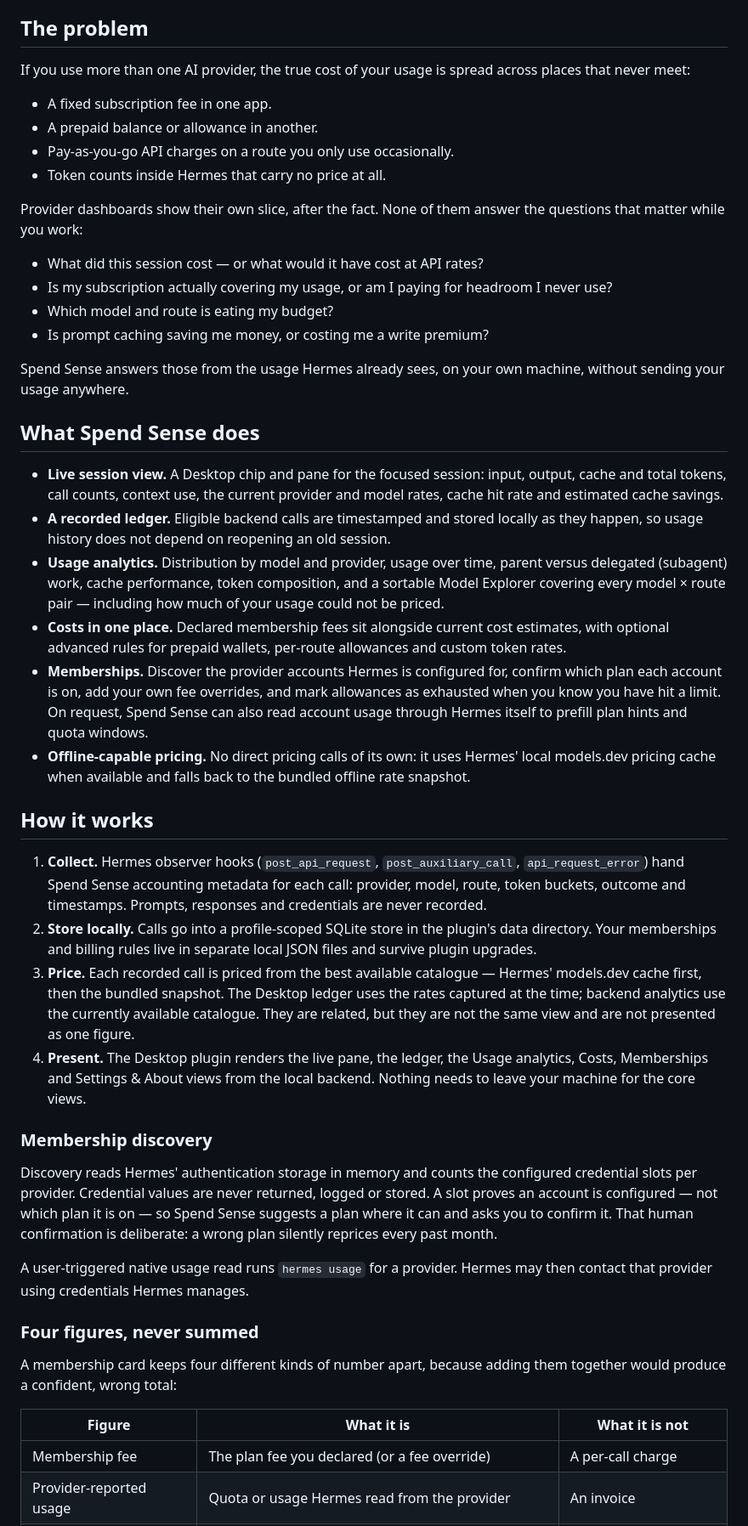
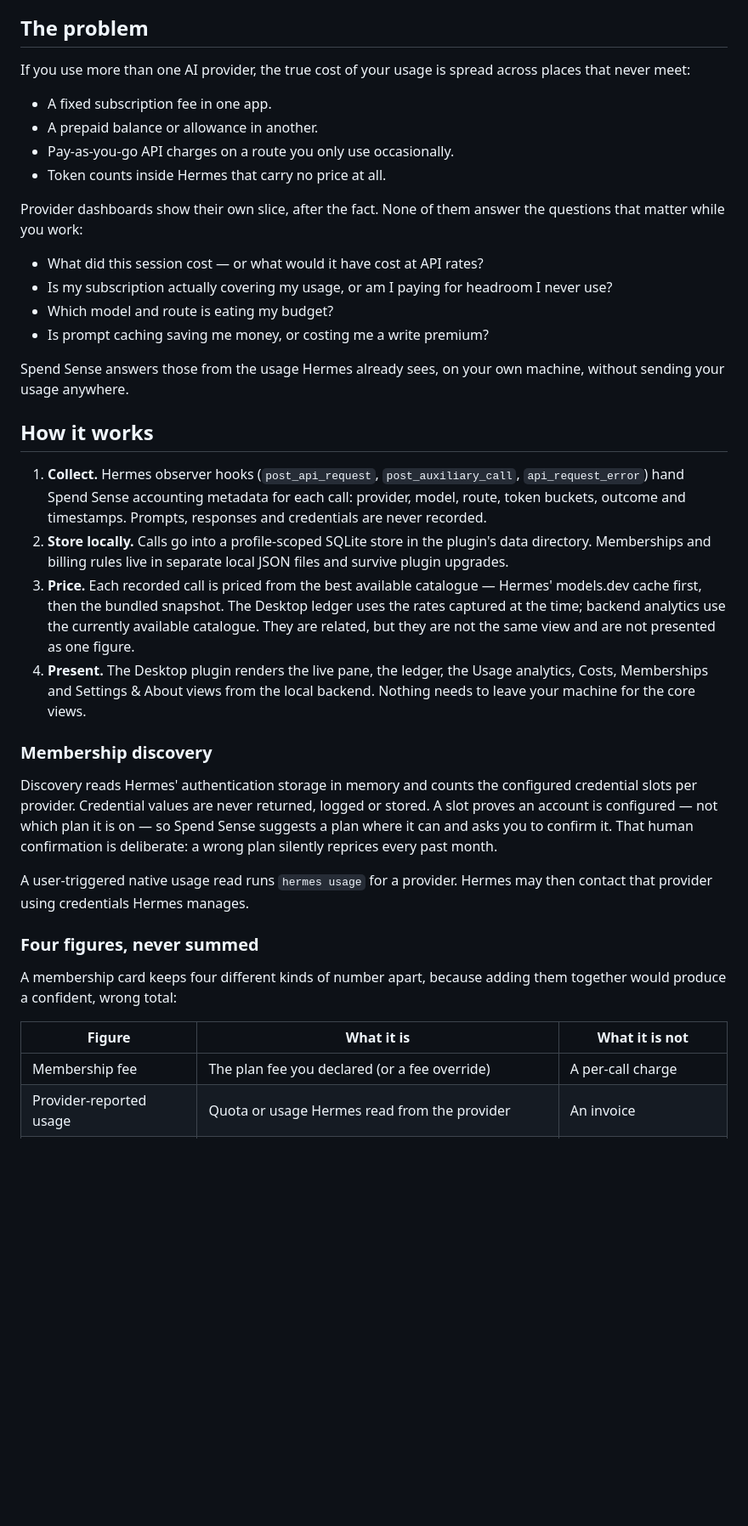
Before and after one commit to WolfMark-Ltd/spendsense, a Markdown page: README.md, the part around one of its changes. Shown at 85% size. Rendered like a GitHub page; blank space fills up the shorter version.

```diff
--- a/README.md
+++ b/README.md
@@ -16,88 +59,41 @@ would have cost pay-as-you-go.
 
 ## The problem
 
-If you use more than one AI provider, the true cost of your usage is spread
-across places that never meet:
+If you use more than one AI provider, the true cost of your usage is spread across places that never meet:
 
 - A fixed subscription fee in one app.
 - A prepaid balance or allowance in another.
 - Pay-as-you-go API charges on a route you only use occasionally.
 - Token counts inside Hermes that carry no price at all.
 
-Provider dashboards show their own slice, after the fact. None of them answer
-the questions that matter while you work:
+Provider dashboards show their own slice, after the fact. None of them answer the questions that matter while you work:
 
 - What did this session cost — or what would it have cost at API rates?
-- Is my subscription actually covering my usage, or am I paying for headroom
-  I never use?
+- Is my subscription actually covering my usage, or am I paying for headroom I never use?
 - Which model and route is eating my budget?
 - Is prompt caching saving me money, or costing me a write premium?
 
-Spend Sense answers those from the usage Hermes already sees, on your own
-machine, without sending your usage anywhere.
-
-## What Spend Sense does
-
-- **Live session view.** A Desktop chip and pane for the focused session:
-  input, output, cache and total tokens, call counts, context use, the
-  current provider and model rates, cache hit rate and estimated cache
-  savings.
-- **A recorded ledger.** Eligible backend calls are timestamped and stored
-  locally as they happen, so usage history does not depend on reopening an
-  old session.
-- **Usage analytics.** Distribution by model and provider, usage over time,
-  parent versus delegated (subagent) work, cache performance, token
-  composition, and a sortable Model Explorer covering every model × route
-  pair — including how much of your usage could not be priced.
-- **Costs in one place.** Declared membership fees sit alongside current
-  cost estimates, with optional advanced rules for prepaid wallets,
-  per-route allowances and custom token rates.
-- **Memberships.** Discover the provider accounts Hermes is configured for,
-  confirm which plan each account is on, add your own fee overrides, and
-  mark allowances as exhausted when you know you have hit a limit. On
-  request, Spend Sense can also read account usage through Hermes itself
-  to prefill plan hints and quota windows.
-- **Offline-capable pricing.** No direct pricing calls of its own: it uses
-  Hermes' local models.dev pricing cache when available and falls back to
-  the bundled offline rate snapshot.
+Spend Sense answers those from the usage Hermes already sees, on your own machine, without sending your usage anywhere.
 
 ## How it works
 
-1. **Collect.** Hermes observer hooks (`post_api_request`,
-   `post_auxiliary_call`, `api_request_error`) hand Spend Sense accounting
-   metadata for each call: provider, model, route, token buckets, outcome
-   and timestamps. Prompts, responses and credentials are never recorded.
-2. **Store locally.** Calls go into a profile-scoped SQLite store in the
-   plugin's data directory. Your memberships and billing rules live in
-   separate local JSON files and survive plugin upgrades.
-3. **Price.** Each recorded call is priced from the best available
-   catalogue — Hermes' models.dev cache first, then the bundled snapshot.
-   The Desktop ledger uses the rates captured at the time; backend
-   analytics use the currently available catalogue. They are related, but
-   they are not the same view and are not presented as one figure.
-4. **Present.** The Desktop plugin renders the live pane, the ledger, the
-   Usage analytics, Costs, Memberships and Settings & About views from the
-   local backend. Nothing needs to leave your machine for the core views.
+1. **Collect.** Hermes observer hooks (`post_api_request`, `post_auxiliary_call`, `api_request_error`) hand Spend Sense accounting metadata for each call: provider, model, route, token buckets, outcome and timestamps. Prompts, responses and credentials are never recorded.
+2. **Store locally.** Calls go into a profile-scoped SQLite store in the plugin's data directory. Memberships and billing rules live in separate local JSON files and survive plugin upgrades.
+3. **Price.** Each recorded call is priced from the best available catalogue — Hermes' models.dev cache first, then the bundled snapshot. The Desktop ledger uses the rates captured at the time; backend analytics use the currently available catalogue. They are related, but they are not the same view and are not presented as one figure.
+4. **Present.** The Desktop plugin renders the live pane, the ledger, the Usage analytics, Costs, Memberships and Settings & About views from the local backend. Nothing needs to leave your machine for the core views.
 
 ### Membership discovery
 
-Discovery reads Hermes' authentication storage in memory and counts the
-configured credential slots per provider. Credential values are never
-returned, logged or stored. A slot proves an account is configured — not
-which plan it is on — so Spend Sense suggests a plan where it can and asks
-you to confirm it. That human confirmation is deliberate: a wrong plan
-silently reprices every past month.
+Discovery reads Hermes' authentication storage in memory and counts the configured credential slots per provider. Credential values are never returned, logged or stored. A slot proves an account is configured — not which plan it is on — so Spend Sense suggests a plan where it can and asks you to confirm it. That human confirmation is deliberate: a wrong plan silently reprices every past month.
 
-A user-triggered native usage read runs `hermes usage` for a provider.
-Hermes may then contact that provider using credentials Hermes manages.
+A user-triggered native usage read runs `hermes usage` for a provider. Hermes may then contact that provider using credentials Hermes manages.
 
 ### Four figures, never summed
 
-A membership card keeps four different kinds of number apart, because adding
-them together would produce a confident, wrong total:
+A membership card keeps four different kinds of number apart, because adding them together would produce a confident, wrong total:
 
 | Figure | What it is | What it is not |
-|---|---|---|
+| --- | --- | --- |
 | Membership fee | The plan fee you declared (or a fee override) | A per-call charge |
 | Provider-reported usage | Quota or usage Hermes read from the provider | An invoice |
 | API-equivalent value | What the same tokens would cost at published API rates | Money you actually spent |
```
Also changed, not shown: other parts of README.md (+77 -78 lines).
